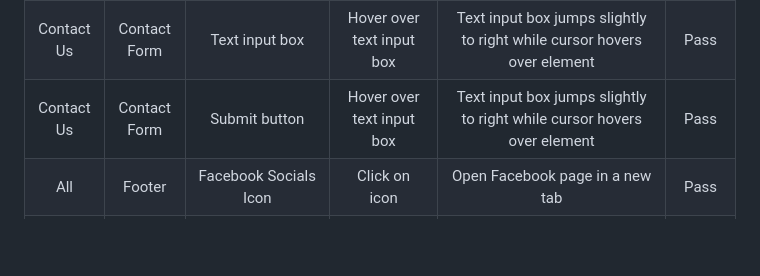
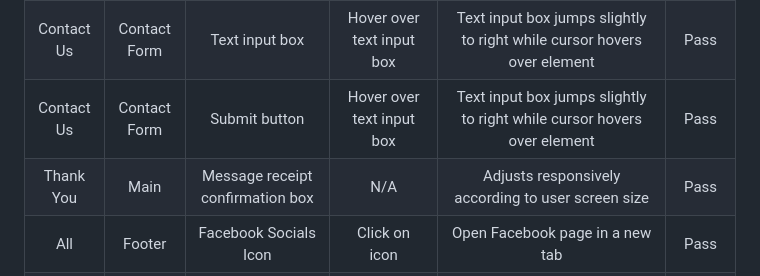
Before and after one commit to k-nadia/project-1, a Markdown page: README.md, the part around one of its changes. GitHub-like rendering; blank space fills up the shorter version.

Commit message:
Test 'Thank You' page responsiveness and record testing results in 'Testing' section of README.md

```diff
--- a/README.md
+++ b/README.md
@@ -219,6 +219,7 @@ As a developer:
 | Contact Us| Main			 | Contact form                            | Complete some but not all form fields and click 'Submit' | 'Please fill in this form' message appears and user is unable to submit form until all required fields are completed       |Pass        |
 | Contact Us| Contact Form			 | Text input box                       | Hover over text input box | Text input box jumps slightly to right while cursor hovers over element     |Pass        |
 | Contact Us| Contact Form			 | Submit button                        | Hover over text input box | Text input box jumps slightly to right while cursor hovers over element     |Pass        |
+| Thank You| Main		 | Message receipt confirmation box                | N/A | Adjusts responsively according to user screen size     |Pass        |
 | All	 | Footer            | Facebook Socials Icon                   | Click on icon                                  | Open Facebook page in a new tab                    | Pass   |
 | All	 | Footer            | Instagram Socials Icon                  | Click on icon                                  | Open Instagram page in a new tab                   | Pass   |
 | All	 | Footer            | X / Twitter Socials Icon                | Click on icon                                  | Open x / Twitter in a new tab                      | Pass   |
```
Also changed, not shown: other parts of README.md (+1 -1 lines).
